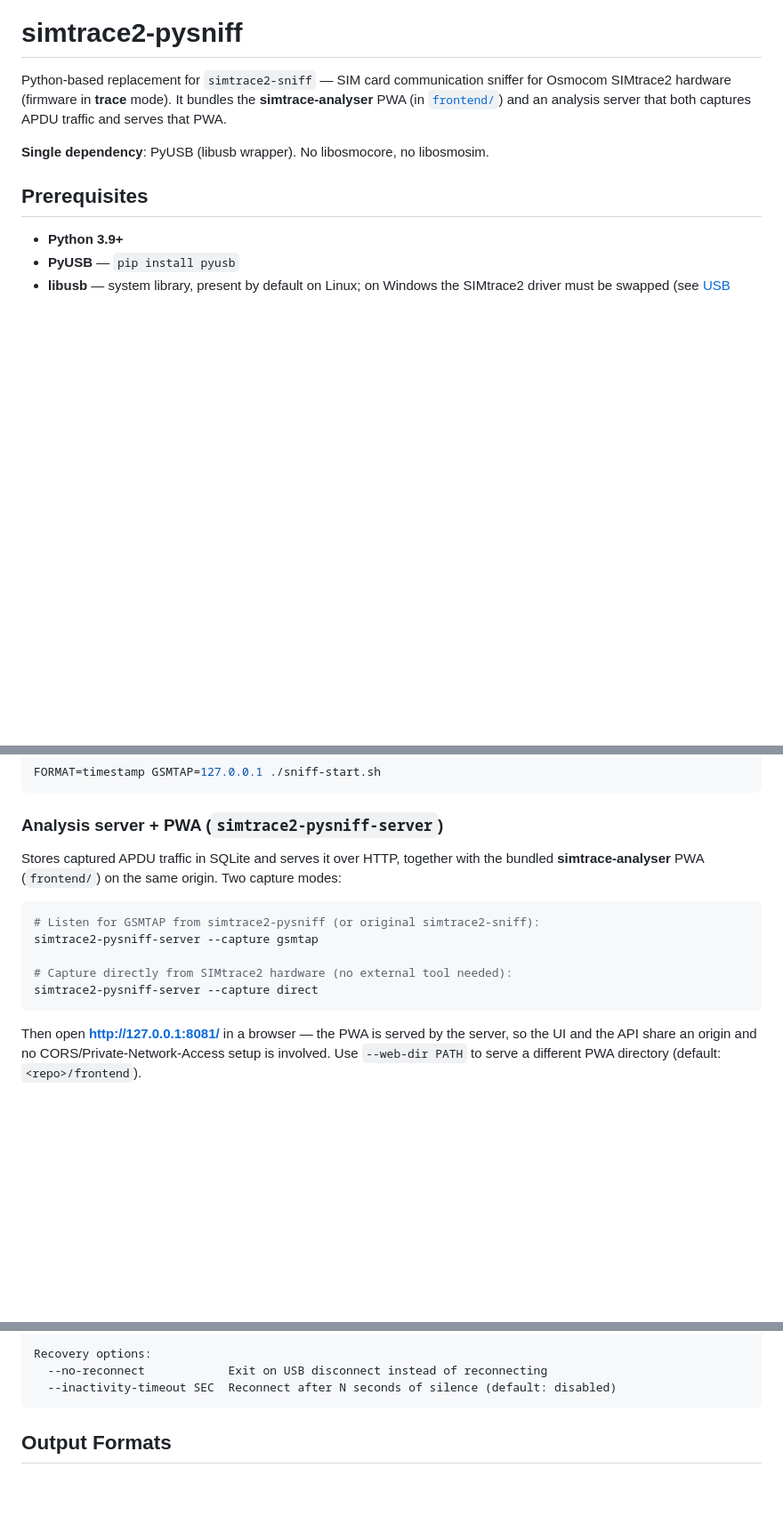
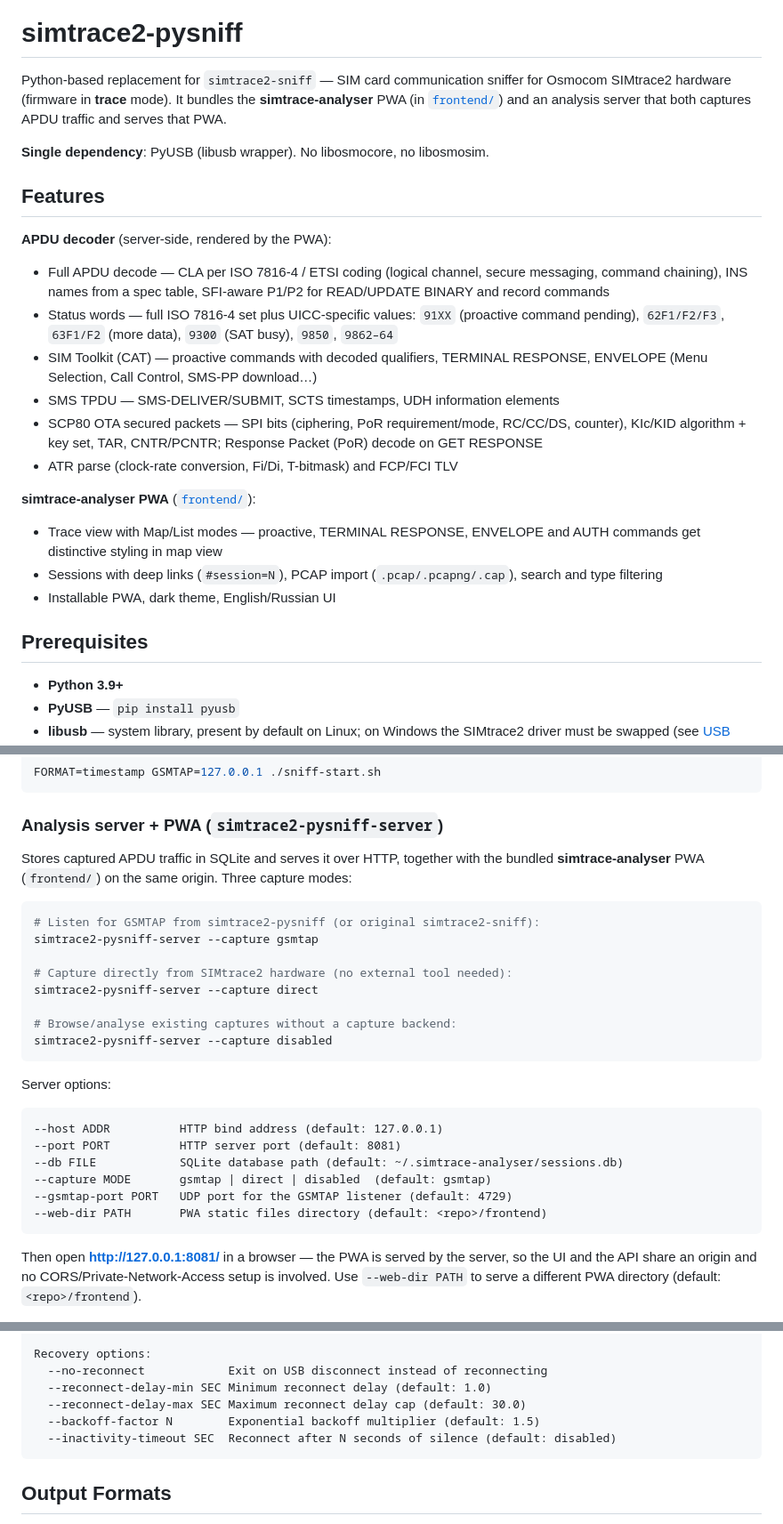
Before and after one commit to anttro/simtrace2-pysniff, a Markdown page: README.md, 3 parts joined by grey strips. Shown at 89% size. GitHub-like rendering; blank space fills up the shorter version.

Commit message:
Document decoder features, server options, recovery flags in README
- Add Features section: APDU decoder coverage (CLA/SFI-aware P1/P2,
  UICC-specific status words, CAT proactive/TR/ENVELOPE, SMS TPDU,
  SCP80 OTA secured packets + PoR, ATR/FCP) and simtrace-analyser
  PWA bullets (map/list views, session deep links, PCAP import,
  EN/RU i18n).
- Document server CLI: --host/--port/--db/--capture/--gsmtap-port/
  --web-dir; add --capture disabled example (three capture modes,
  was two).
- Add missing sniffer recovery flags: --reconnect-delay-min/max,
  --backoff-factor.

````diff
--- a/README.md
+++ b/README.md
@@ -6,6 +6,32 @@ for Osmocom SIMtrace2 hardware (firmware in **trace** mode).  It bundles the
 that both captures APDU traffic and serves that PWA.
 
 **Single dependency**: PyUSB (libusb wrapper). No libosmocore, no libosmosim.
+
+## Features
+
+**APDU decoder** (server-side, rendered by the PWA):
+
+- Full APDU decode — CLA per ISO 7816-4 / ETSI coding (logical channel,
+  secure messaging, command chaining), INS names from a spec table,
+  SFI-aware P1/P2 for READ/UPDATE BINARY and record commands
+- Status words — full ISO 7816-4 set plus UICC-specific values:
+  `91XX` (proactive command pending), `62F1/F2/F3`, `63F1/F2` (more data),
+  `9300` (SAT busy), `9850`, `9862–64`
+- SIM Toolkit (CAT) — proactive commands with decoded qualifiers,
+  TERMINAL RESPONSE, ENVELOPE (Menu Selection, Call Control, SMS-PP download…)
+- SMS TPDU — SMS-DELIVER/SUBMIT, SCTS timestamps, UDH information elements
+- SCP80 OTA secured packets — SPI bits (ciphering, PoR requirement/mode,
+  RC/CC/DS, counter), KIc/KID algorithm + key set, TAR, CNTR/PCNTR;
+  Response Packet (PoR) decode on GET RESPONSE
+- ATR parse (clock-rate conversion, Fi/Di, T-bitmask) and FCP/FCI TLV
+
+**simtrace-analyser PWA** ([`frontend/`](frontend/)):
+
+- Trace view with Map/List modes — proactive, TERMINAL RESPONSE, ENVELOPE
+  and AUTH commands get distinctive styling in map view
+- Sessions with deep links (`#session=N`), PCAP import (`.pcap/.pcapng/.cap`),
+  search and type filtering
+- Installable PWA, dark theme, English/Russian UI
 
 ## Prerequisites
 
@@ -64,7 +90,7 @@ FORMAT=timestamp GSMTAP=127.0.0.1 ./sniff-start.sh
 ### Analysis server + PWA (`simtrace2-pysniff-server`)
 
 Stores captured APDU traffic in SQLite and serves it over HTTP, together with
-the bundled **simtrace-analyser** PWA (`frontend/`) on the same origin.  Two
+the bundled **simtrace-analyser** PWA (`frontend/`) on the same origin.  Three
 capture modes:
 
 ```sh
@@ -73,6 +99,20 @@ simtrace2-pysniff-server --capture gsmtap
 
 # Capture directly from SIMtrace2 hardware (no external tool needed):
 simtrace2-pysniff-server --capture direct
+
+# Browse/analyse existing captures without a capture backend:
+simtrace2-pysniff-server --capture disabled
+```
+
+Server options:
+
+```
+--host ADDR          HTTP bind address (default: 127.0.0.1)
+--port PORT          HTTP server port (default: 8081)
+--db FILE            SQLite database path (default: ~/.simtrace-analyser/sessions.db)
+--capture MODE       gsmtap | direct | disabled  (default: gsmtap)
+--gsmtap-port PORT   UDP port for the GSMTAP listener (default: 4729)
+--web-dir PATH       PWA static files directory (default: <repo>/frontend)
 ```
 
 Then open **http://127.0.0.1:8081/** in a browser — the PWA is served by the
@@ -154,6 +194,9 @@ python -m simtrace2_pysniff [OPTIONS]
 
 Recovery options:
   --no-reconnect            Exit on USB disconnect instead of reconnecting
+  --reconnect-delay-min SEC Minimum reconnect delay (default: 1.0)
+  --reconnect-delay-max SEC Maximum reconnect delay cap (default: 30.0)
+  --backoff-factor N        Exponential backoff multiplier (default: 1.5)
   --inactivity-timeout SEC  Reconnect after N seconds of silence (default: disabled)
 ```
 
````
